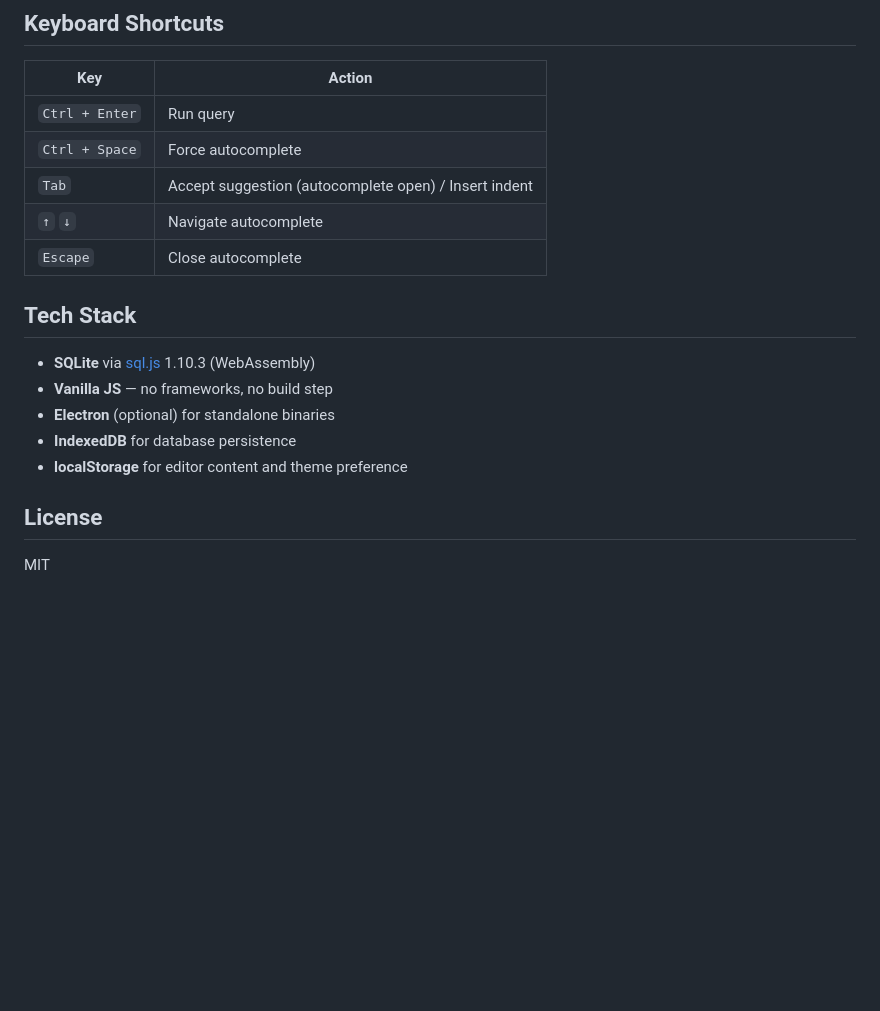
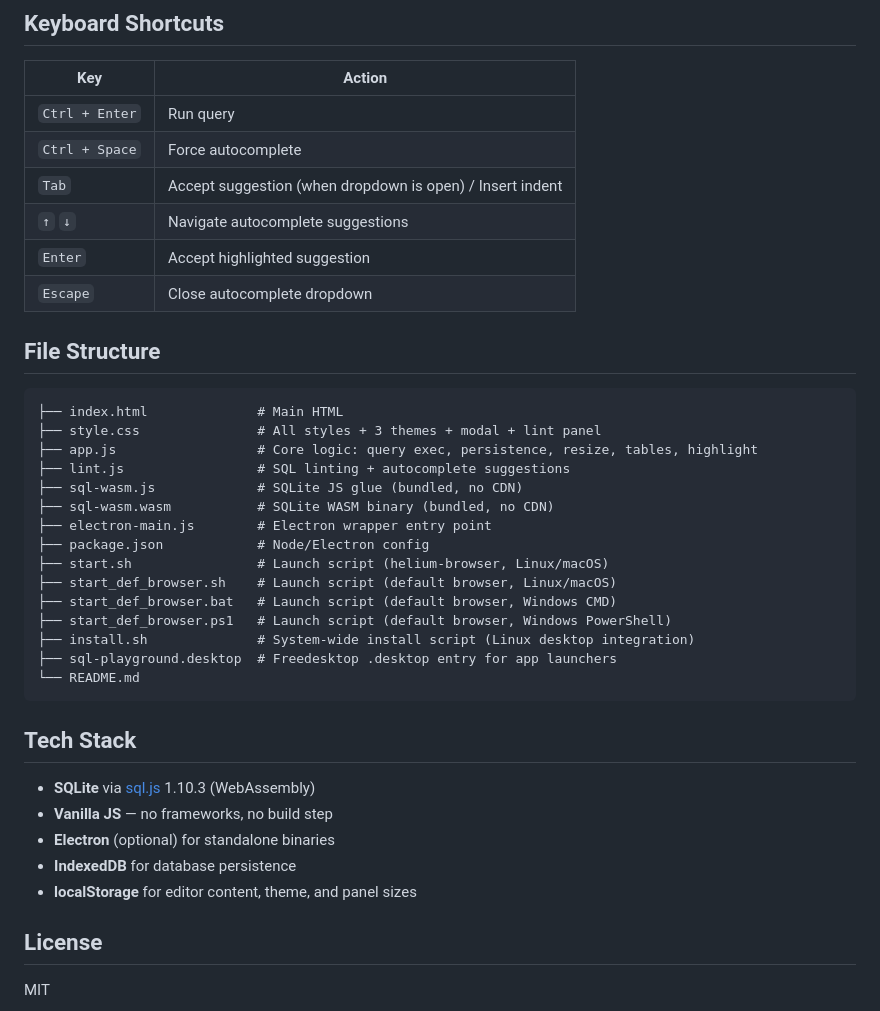
Before and after one commit to myoihatsu/offline-sql-playground, a Markdown page: README.md, the part around one of its changes. GitHub-like rendering; blank space fills up the shorter version.

````diff
--- a/README.md
+++ b/README.md
@@ -68,9 +56,30 @@ ds_sql_playground/
 |---|---|
 | `Ctrl + Enter` | Run query |
 | `Ctrl + Space` | Force autocomplete |
-| `Tab` | Accept suggestion (autocomplete open) / Insert indent |
-| `↑` `↓` | Navigate autocomplete |
-| `Escape` | Close autocomplete |
+| `Tab` | Accept suggestion (when dropdown is open) / Insert indent |
+| `↑` `↓` | Navigate autocomplete suggestions |
+| `Enter` | Accept highlighted suggestion |
+| `Escape` | Close autocomplete dropdown |
+
+## File Structure
+
+```
+├── index.html              # Main HTML
+├── style.css               # All styles + 3 themes + modal + lint panel
+├── app.js                  # Core logic: query exec, persistence, resize, tables, highlight
+├── lint.js                 # SQL linting + autocomplete suggestions
+├── sql-wasm.js             # SQLite JS glue (bundled, no CDN)
+├── sql-wasm.wasm           # SQLite WASM binary (bundled, no CDN)
+├── electron-main.js        # Electron wrapper entry point
+├── package.json            # Node/Electron config
+├── start.sh                # Launch script (helium-browser, Linux/macOS)
+├── start_def_browser.sh    # Launch script (default browser, Linux/macOS)
+├── start_def_browser.bat   # Launch script (default browser, Windows CMD)
+├── start_def_browser.ps1   # Launch script (default browser, Windows PowerShell)
+├── install.sh              # System-wide install script (Linux desktop integration)
+├── sql-playground.desktop  # Freedesktop .desktop entry for app launchers
+└── README.md
+```
 
 ## Tech Stack
 
@@ -78,7 +87,7 @@ ds_sql_playground/
 - **Vanilla JS** — no frameworks, no build step
 - **Electron** (optional) for standalone binaries
 - **IndexedDB** for database persistence
-- **localStorage** for editor content and theme preference
+- **localStorage** for editor content, theme, and panel sizes
 
 ## License
 
````
Also changed, not shown: other parts of README.md (+25 -37 lines).
